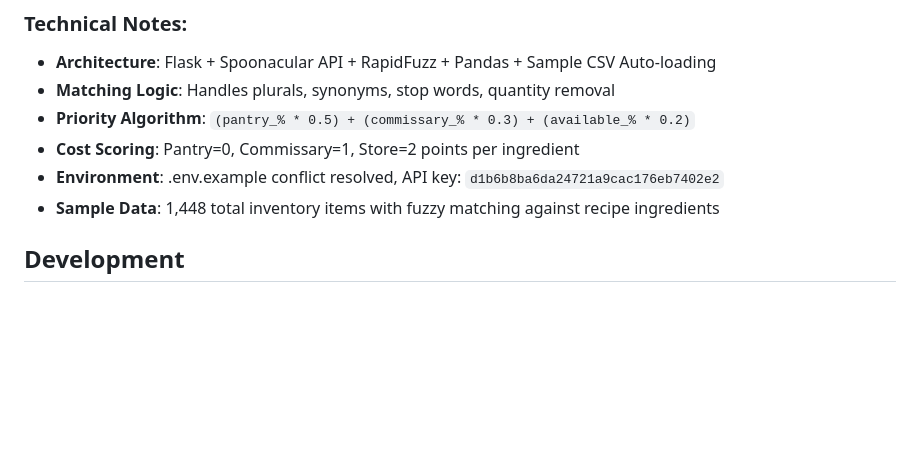
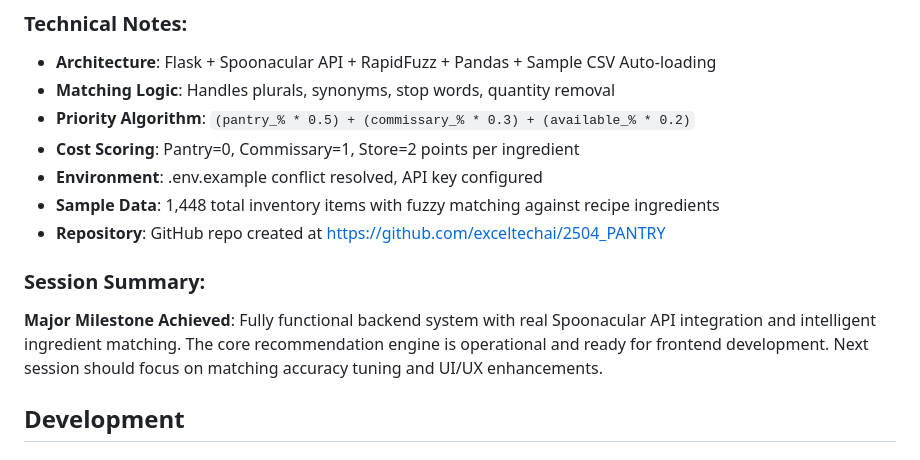
Before and after one commit to exceltechai/2504_PANTRY, a Markdown page: README.md, the part around the change. Drawn GitHub-style; blank space fills up the shorter version.

Commit message:
Final checkpoint: GitHub repository setup + documentation update
- Created GitHub repository: https://github.com/exceltechai/2504_PANTRY
- Updated README.md with comprehensive session summary
- Documented technical architecture and achievements
- Ready for next session: matching accuracy tuning

Major milestone: Complete backend system operational with real API integration.

🤖 Generated with Claude Code

Co-Authored-By: Claude <noreply@anthropic.com>

```diff
--- a/README.md
+++ b/README.md
@@ -197,8 +197,12 @@ Current functionality and planned enhancements:
 - **Matching Logic**: Handles plurals, synonyms, stop words, quantity removal
 - **Priority Algorithm**: `(pantry_% * 0.5) + (commissary_% * 0.3) + (available_% * 0.2)`
 - **Cost Scoring**: Pantry=0, Commissary=1, Store=2 points per ingredient
-- **Environment**: .env.example conflict resolved, API key: `d1b6b8ba6da24721a9cac176eb7402e2`
+- **Environment**: .env.example conflict resolved, API key configured
 - **Sample Data**: 1,448 total inventory items with fuzzy matching against recipe ingredients
+- **Repository**: GitHub repo created at https://github.com/exceltechai/2504_PANTRY
+
+### Session Summary:
+**Major Milestone Achieved**: Fully functional backend system with real Spoonacular API integration and intelligent ingredient matching. The core recommendation engine is operational and ready for frontend development. Next session should focus on matching accuracy tuning and UI/UX enhancements.
 
 ## Development
 
```
